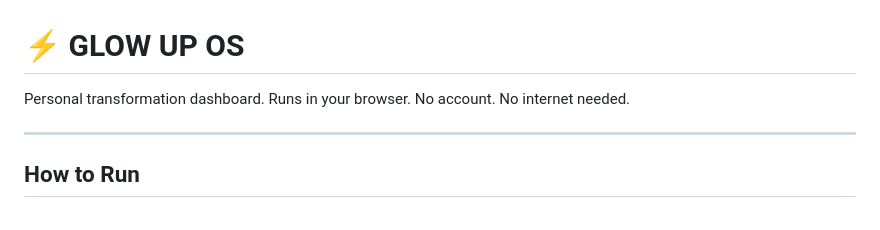
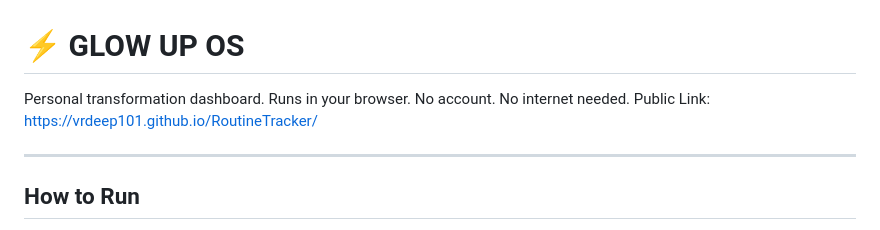
Before and after one commit to VRDeep101/RoutineTracker, a Markdown page: readme.md, the part around the change. GitHub-like rendering.

Commit message:
Link Added For Live Check

```diff
--- a/readme.md
+++ b/readme.md
@@ -1,6 +1,7 @@
 # ⚡ GLOW UP OS
 
 Personal transformation dashboard. Runs in your browser. No account. No internet needed.
+Public Link: https://vrdeep101.github.io/RoutineTracker/
 
 ---
 
```
